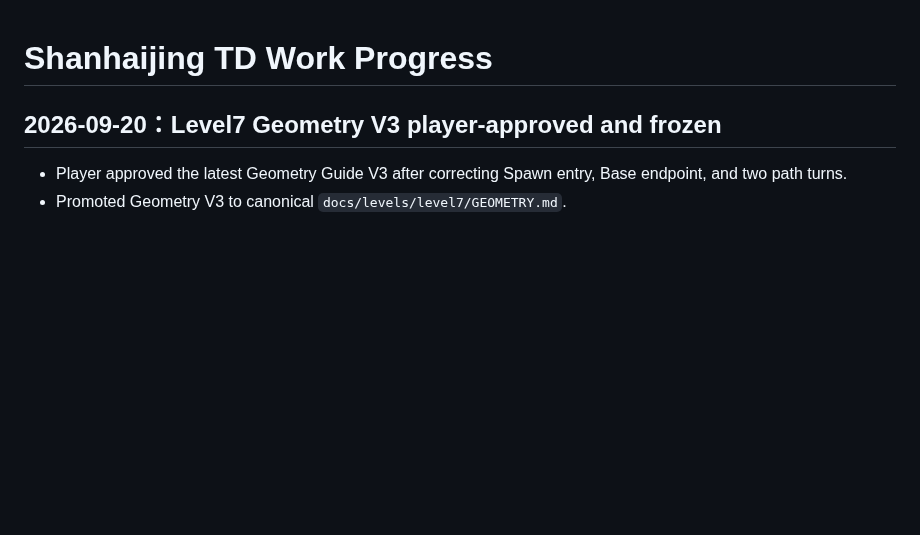
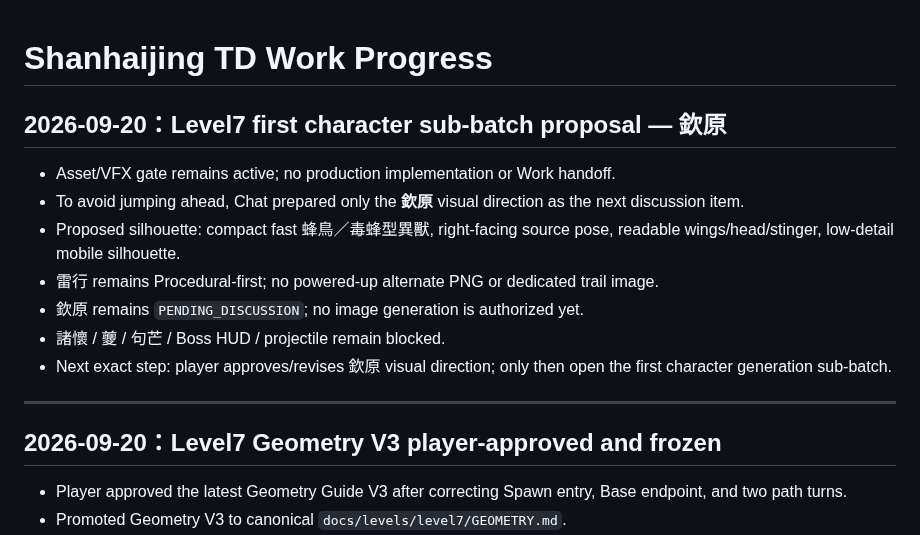
Before and after one commit to Hansen0318/shanhaijing-td, a Markdown page: docs/WORK_PROGRESS.md, the part around the change. Drawn GitHub-style; blank space fills up the shorter version.

Commit message:
docs: checkpoint Qinyuan visual proposal

```diff
--- a/docs/WORK_PROGRESS.md
+++ b/docs/WORK_PROGRESS.md
@@ -1,4 +1,16 @@
 # Shanhaijing TD Work Progress
+
+## 2026-09-20：Level7 first character sub-batch proposal — 欽原
+
+- Asset/VFX gate remains active; no production implementation or Work handoff.
+- To avoid jumping ahead, Chat prepared only the **欽原** visual direction as the next discussion item.
+- Proposed silhouette: compact fast 蜂鳥／毒蜂型異獸, right-facing source pose, readable wings/head/stinger, low-detail mobile silhouette.
+- 雷行 remains Procedural-first; no powered-up alternate PNG or dedicated trail image.
+- 欽原 remains `PENDING_DISCUSSION`; no image generation is authorized yet.
+- 諸懷 / 夔 / 句芒 / Boss HUD / projectile remain blocked.
+- Next exact step: player approves/revises 欽原 visual direction; only then open the first character generation sub-batch.
+
+---
 
 ## 2026-09-20：Level7 Geometry V3 player-approved and frozen
 
```
